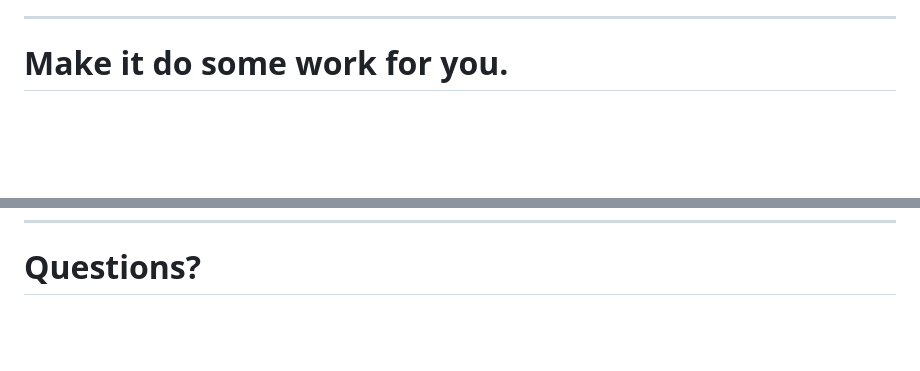
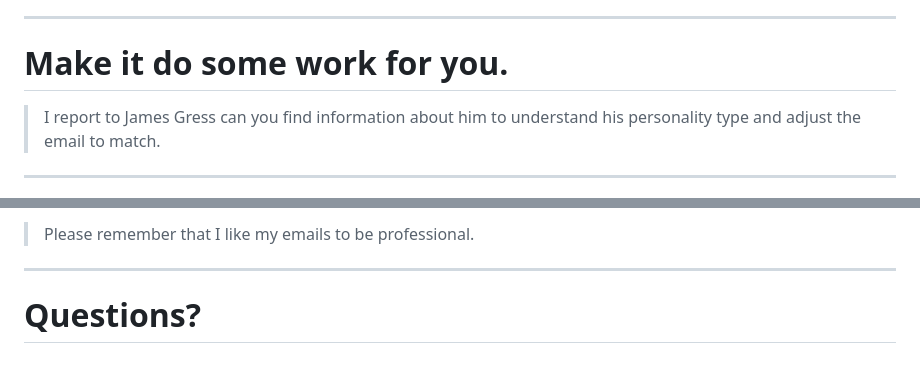
Before and after one commit to jmgress/usegenai, a Markdown page: slides/Slides.md, 2 parts joined by grey strips. Rendered like a GitHub page; blank space fills up the shorter version.

Commit message:
Add context window and memory sections to presentation slides

```diff
--- a/slides/Slides.md
+++ b/slides/Slides.md
@@ -149,5 +149,7 @@ Use the word "like" or "something like" when asking to adjust the results of a r
 
 # Make it do some work for you.
 
+> I report to James Gress can you find information about him to understand his personality type and adjust the email to match.
+
 ---
 
@@ -154 +170,6 @@ Use the word "like" or "something like" when asking to adjust the results of a r
+> Please remember that I like my emails to be professional.
+
+---
+
+
 # Questions?
```
Also changed, not shown: other parts of slides/Slides.md (+14 -0 lines).
